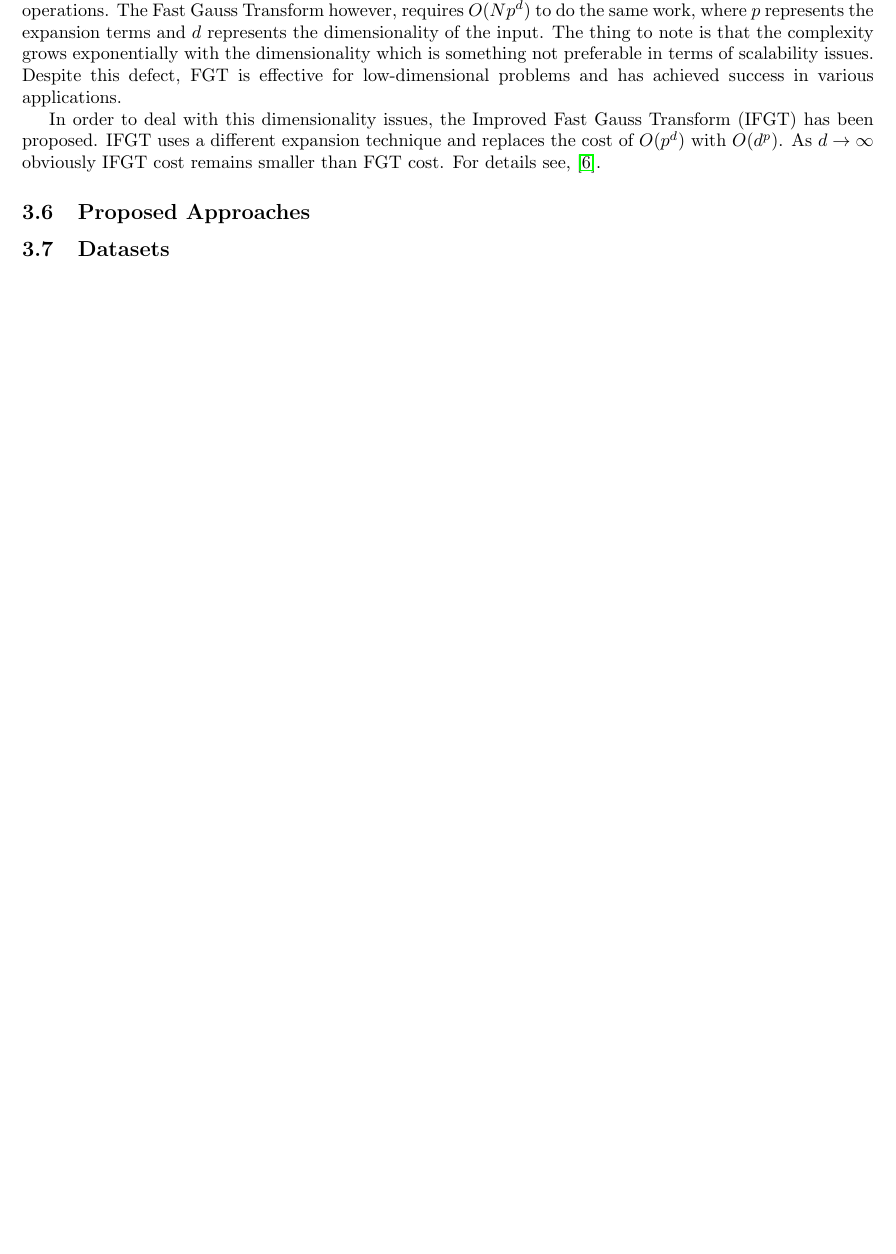
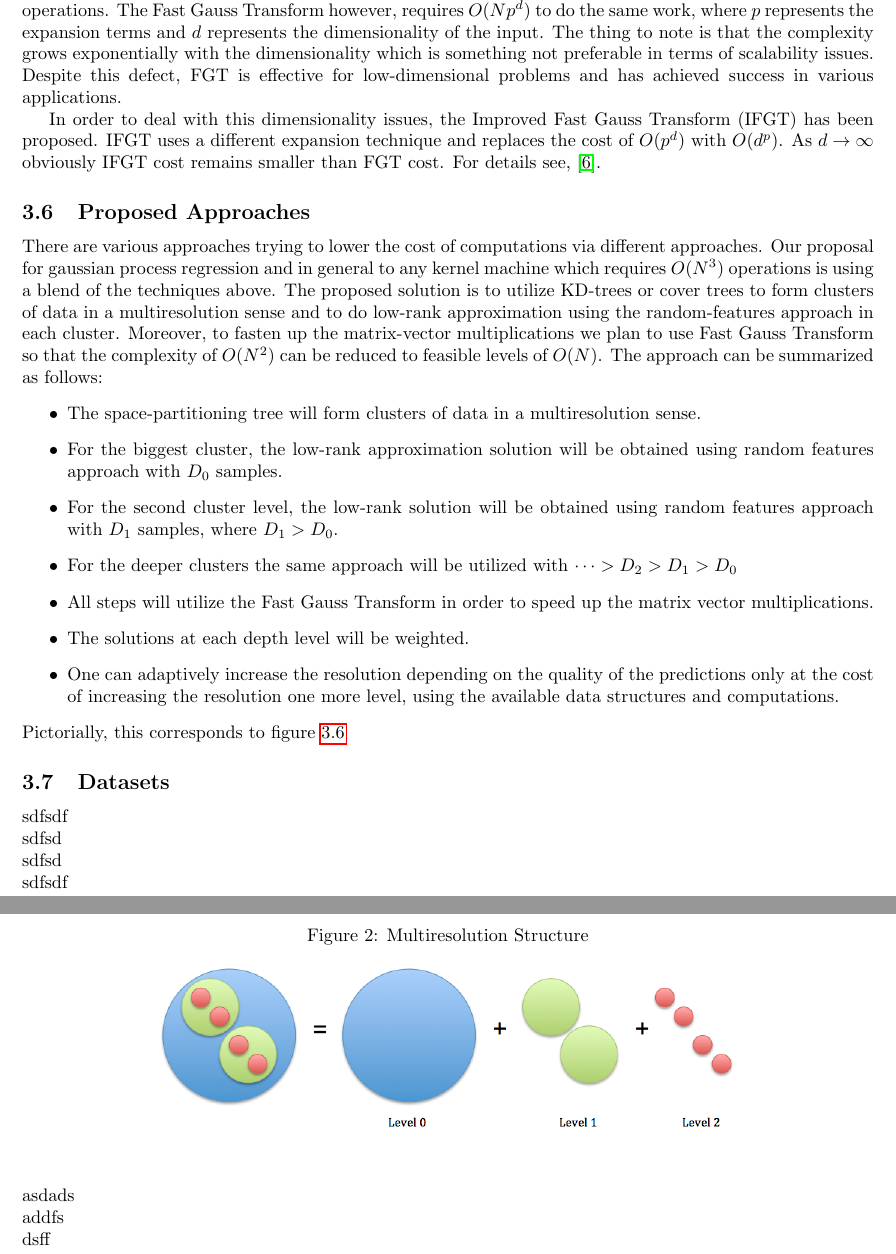
Before and after one commit to davmre/cs281b-coarse-to-fine-GPs, a LaTeX document (papers/midterm_writeup.tex): part of page 3 of 4 before the commit and two parts of pages 4 and 5 of 6 after it, the two joined at a grey line, cut so that both start at the same text, the shorter picture padded with empty space. Compiled offline with pdfLaTeX.

Commit message:
short description of changes

```diff
--- a/papers/midterm_writeup.tex
+++ b/papers/midterm_writeup.tex
@@ -108,8 +117,31 @@ where $\mathcal{G}(\cdot)$ represents the Gauss Transform \cite{FGTkernel}. Dire
 
 In order to deal with this dimensionality issues, the Improved Fast Gauss Transform (IFGT) has  been proposed. IFGT uses a different expansion technique and replaces the cost of $O(p^d)$ with $O(d^p)$. As $d\rightarrow \infty$ obviously IFGT cost remains smaller than FGT cost. For details see, \cite{FGTkernel}.
 \subsection{Proposed Approaches}
+There are various approaches trying to lower the cost of computations via different approaches. Our proposal for gaussian process regression and in general to any kernel machine which requires $O(N^3)$ operations is using a blend of the techniques above. The proposed solution is to utilize KD-trees or cover trees to form clusters of data in a multiresolution sense and to do low-rank approximation using the random-features approach in each cluster. Moreover, to fasten up the matrix-vector multiplications we plan to use Fast Gauss Transform so that the complexity of $O(N^2)$ can be reduced to feasible levels of $O(N)$. The approach can be summarized as follows:
+\begin{itemize}
+\item The space-partitioning tree will form clusters of data in a multiresolution sense.
+\item For the biggest cluster, the low-rank approximation solution will be obtained using random features approach with $D_0$ samples.
+\item For the second cluster level, the low-rank solution will be obtained using random features approach with $D_1$ samples, where $D_1>D_0$.
+\item For the deeper clusters the same approach will be utilized with $\dots>D_2>D_1>D_0$
+\item All steps will utilize the Fast Gauss Transform in order to speed up the matrix vector multiplications.
+\item The solutions at each depth level will be weighted.
+\item One can adaptively increase the resolution depending on the quality of the predictions only at the cost of increasing the resolution one more level, using the available data structures and computations.
+\end{itemize}
+Pictorially, this corresponds to figure \ref{fig:multiresolution}
+\begin{figure}[h!] \label{fig:multiresolution}
+  \caption{Multiresolution Structure}
+  \centering
+    \includegraphics[width=0.7\textwidth]{multiresolution}
+\end{figure}
+\subsection{Datasets}
+sdfsdf \\
+sdfsd\\
+sdfsd\\
+sdfsdf\\
+asdads\\
+addfs\\
+dsff\\
 
-\subsection{Datasets}
 
 \newpage
 \bibliographystyle{plain}
```
Also changed, not shown: papers/multiresolution.png (added), papers/subspace.png (added), papers/midterm_writeup.tex (9 more changed lines).
